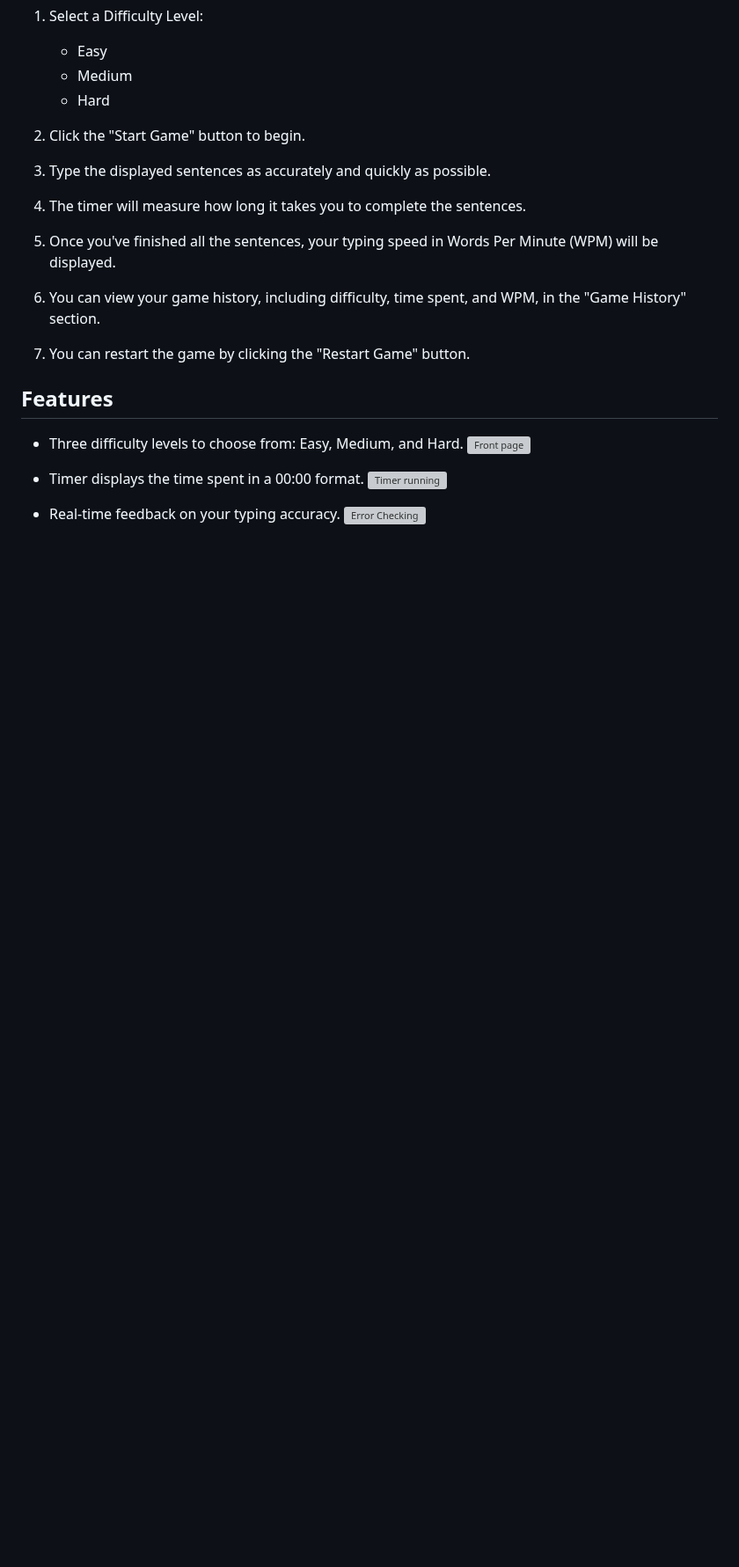
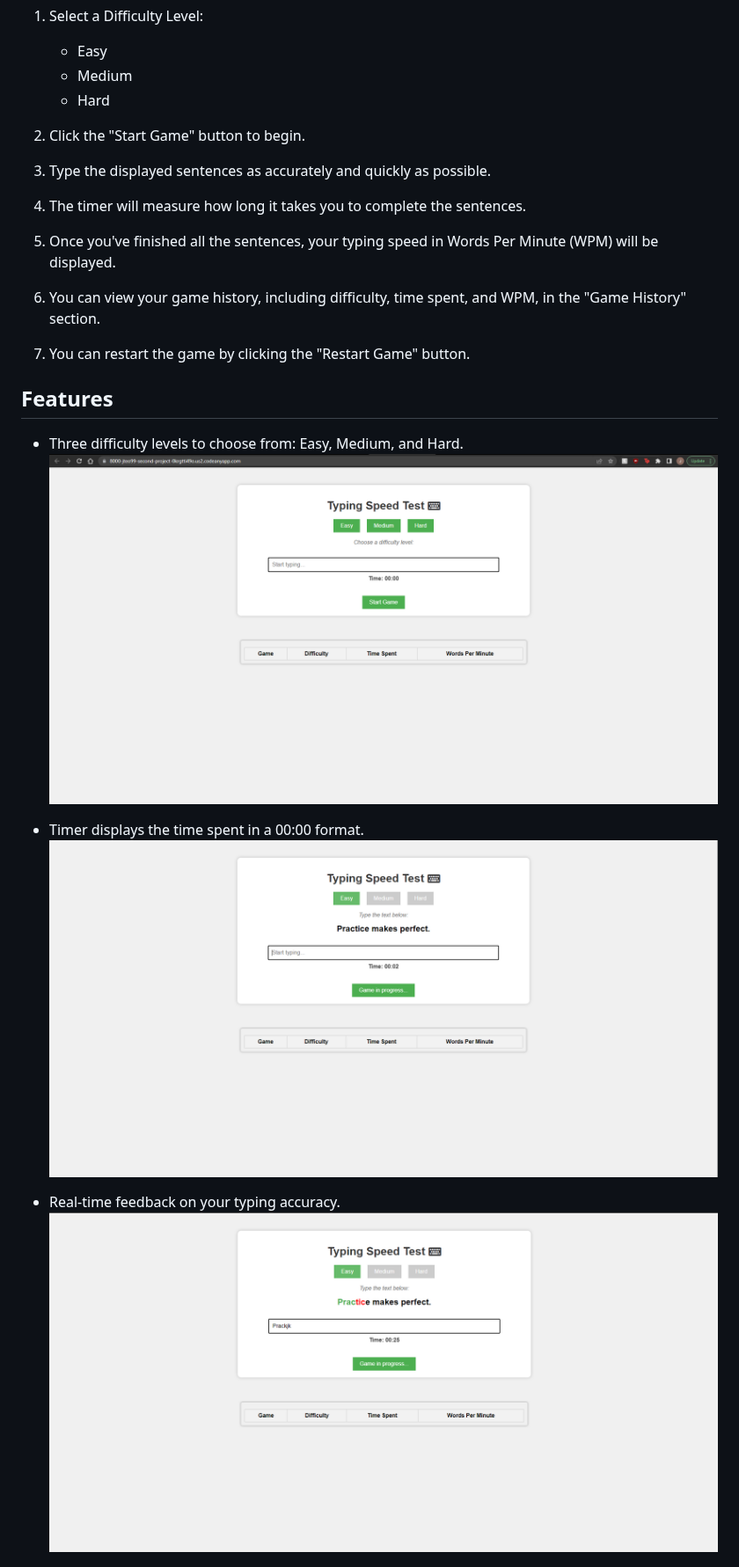
Before and after one commit to JTeo99/Second_Project, a Markdown page: README.md, the part around one of its changes. Shown at 88% size. GitHub-like rendering; blank space fills up the shorter version; grey boxes are pictures that could not be loaded.

Commit message:
fixing README images

```diff
--- a/README.md
+++ b/README.md
@@ -24,12 +24,12 @@ Welcome to the Typing Challenge Game! This is a web-based game that tests and im
 ## Features
 
 - Three difficulty levels to choose from: Easy, Medium, and Hard.
-![Front page](../Second_Project/README-img/Base.png)
+![Front page](README-img/Base.png)
 
 - Timer displays the time spent in a 00:00 format.
-![Timer running](../Second_Project/README-img/Game-running.png)
+![Timer running](README-img/Game-running.png)
 
 - Real-time feedback on your typing accuracy.
-![Error Checking](../Second_Project/README-img/Error-check.png)
+![Error Checking](README-img/Error-check.png)
 
 - Game history tracking for your performance.
```
Also changed, not shown: other parts of README.md (+7 -7 lines).
